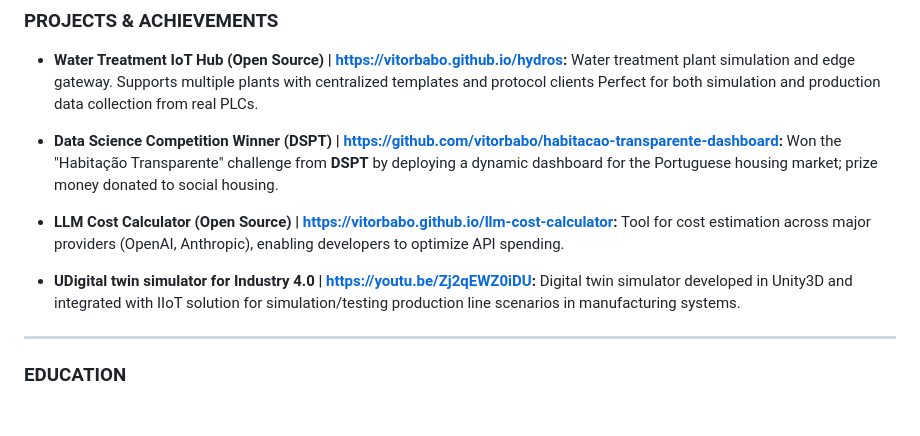
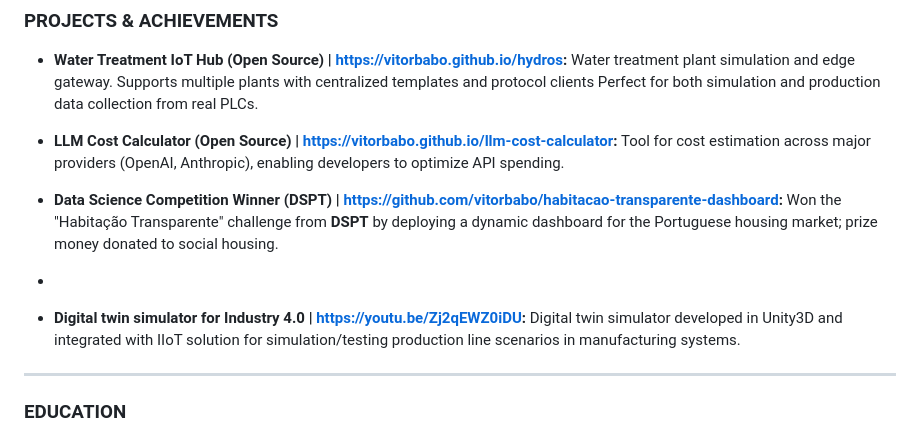
Before and after one commit to vitorbabo/portfolio, a Markdown page: cv.md, the part around the change. GitHub-like rendering; blank space fills up the shorter version.

Commit message:
Rearrange project achievements in CV

```diff
--- a/cv.md
+++ b/cv.md
@@ -69,11 +69,11 @@ _December 2021 – June 2022_
 
 - **Water Treatment IoT Hub (Open Source) | https://vitorbabo.github.io/hydros:** Water treatment plant simulation and edge gateway. Supports multiple plants with centralized templates and protocol clients Perfect for both simulation and production data collection from real PLCs.
 
-- **Data Science Competition Winner (DSPT) | https://github.com/vitorbabo/habitacao-transparente-dashboard:** Won the "Habitação Transparente" challenge from **DSPT** by deploying a dynamic dashboard for the Portuguese housing market; prize money donated to social housing.
-
 - **LLM Cost Calculator (Open Source) | https://vitorbabo.github.io/llm-cost-calculator:** Tool for cost estimation across major providers (OpenAI, Anthropic), enabling developers to optimize API spending.
 
-- **UDigital twin simulator for Industry 4.0 | https://youtu.be/Zj2qEWZ0iDU:** Digital twin simulator developed in Unity3D and integrated with IIoT solution for simulation/testing production line scenarios in manufacturing systems.
+- **Data Science Competition Winner (DSPT) | https://github.com/vitorbabo/habitacao-transparente-dashboard:** Won the "Habitação Transparente" challenge from **DSPT** by deploying a dynamic dashboard for the Portuguese housing market; prize money donated to social housing.
+-
+- **Digital twin simulator for Industry 4.0 | https://youtu.be/Zj2qEWZ0iDU:** Digital twin simulator developed in Unity3D and integrated with IIoT solution for simulation/testing production line scenarios in manufacturing systems.
 
 ---
 
```
